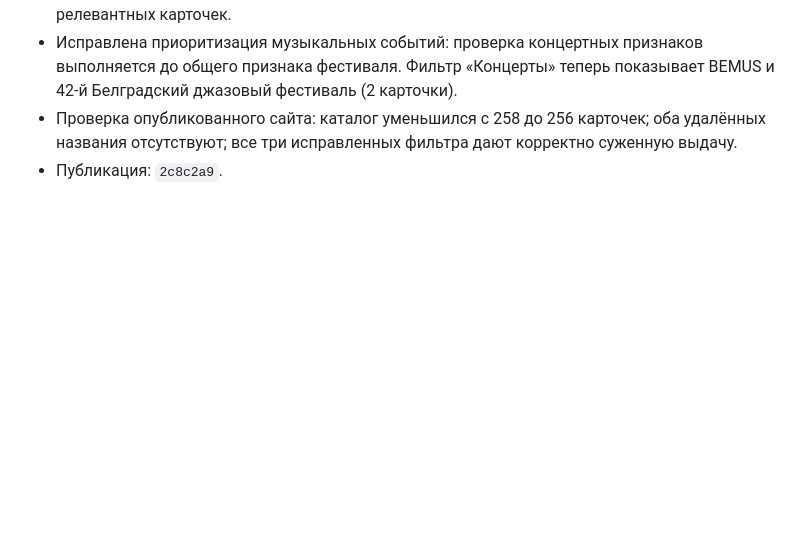
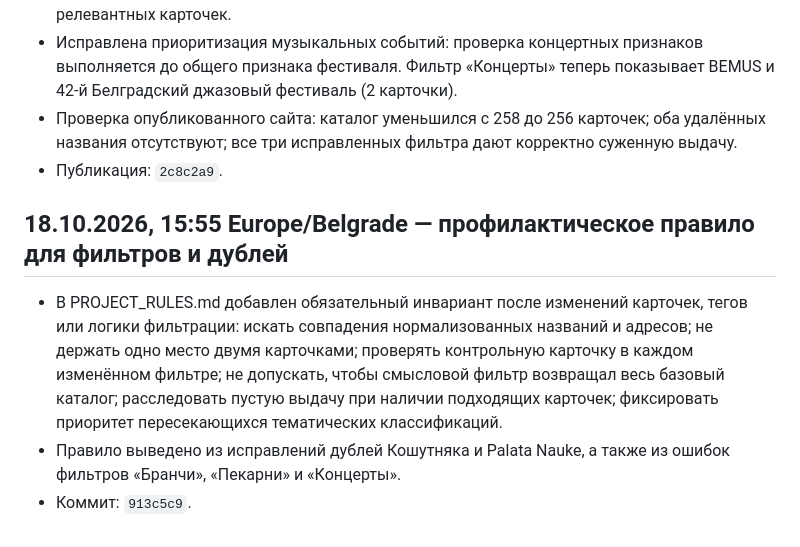
Before and after one commit to an8lomakina-svg/belgrade-weekend-guide, a Markdown page: AUDIT_PROGRESS.md, the part around the change. GitHub-like rendering; blank space fills up the shorter version.

Commit message:
docs: log filter invariant rule

```diff
--- a/AUDIT_PROGRESS.md
+++ b/AUDIT_PROGRESS.md
@@ -238,3 +238,11 @@
 - Исправлена приоритизация музыкальных событий: проверка концертных признаков выполняется до общего признака фестиваля. Фильтр «Концерты» теперь показывает BEMUS и 42-й Белградский джазовый фестиваль (2 карточки).
 - Проверка опубликованного сайта: каталог уменьшился с 258 до 256 карточек; оба удалённых названия отсутствуют; все три исправленных фильтра дают корректно суженную выдачу.
 - Публикация: `2c8c2a9`.
+
+
+
+## 18.10.2026, 15:55 Europe/Belgrade — профилактическое правило для фильтров и дублей
+
+- В PROJECT_RULES.md добавлен обязательный инвариант после изменений карточек, тегов или логики фильтрации: искать совпадения нормализованных названий и адресов; не держать одно место двумя карточками; проверять контрольную карточку в каждом изменённом фильтре; не допускать, чтобы смысловой фильтр возвращал весь базовый каталог; расследовать пустую выдачу при наличии подходящих карточек; фиксировать приоритет пересекающихся тематических классификаций.
+- Правило выведено из исправлений дублей Кошутняка и Palata Nauke, а также из ошибок фильтров «Бранчи», «Пекарни» и «Концерты».
+- Коммит: `913c5c9`.
```
